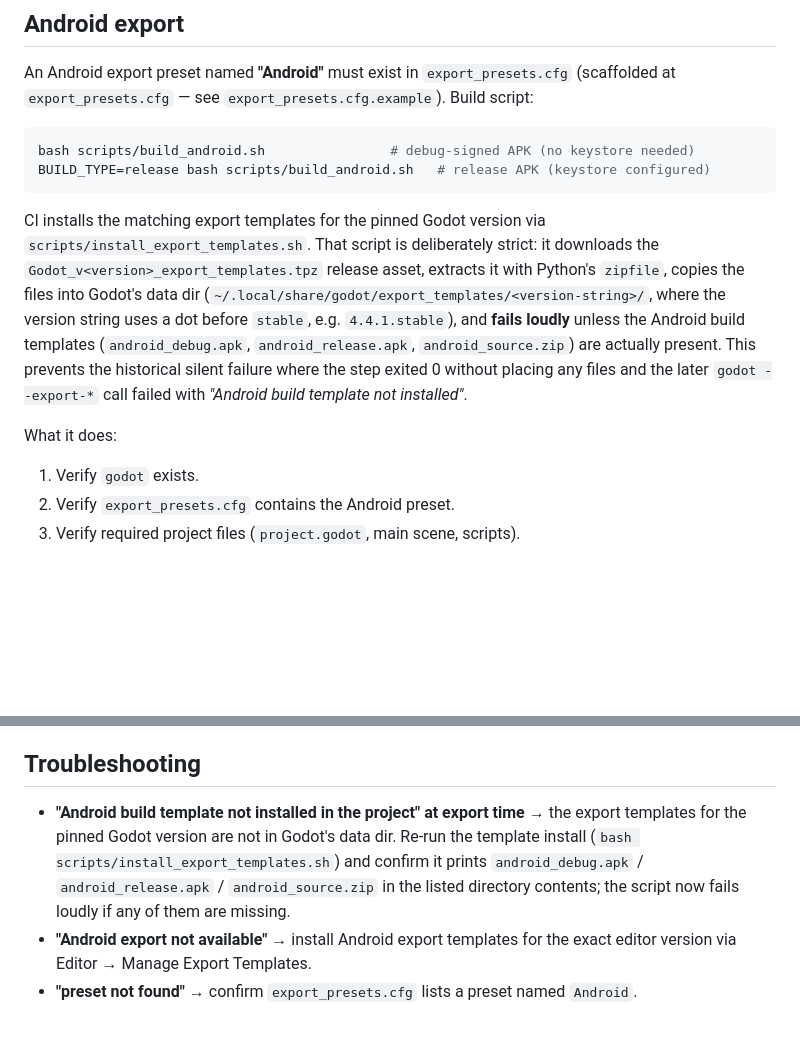
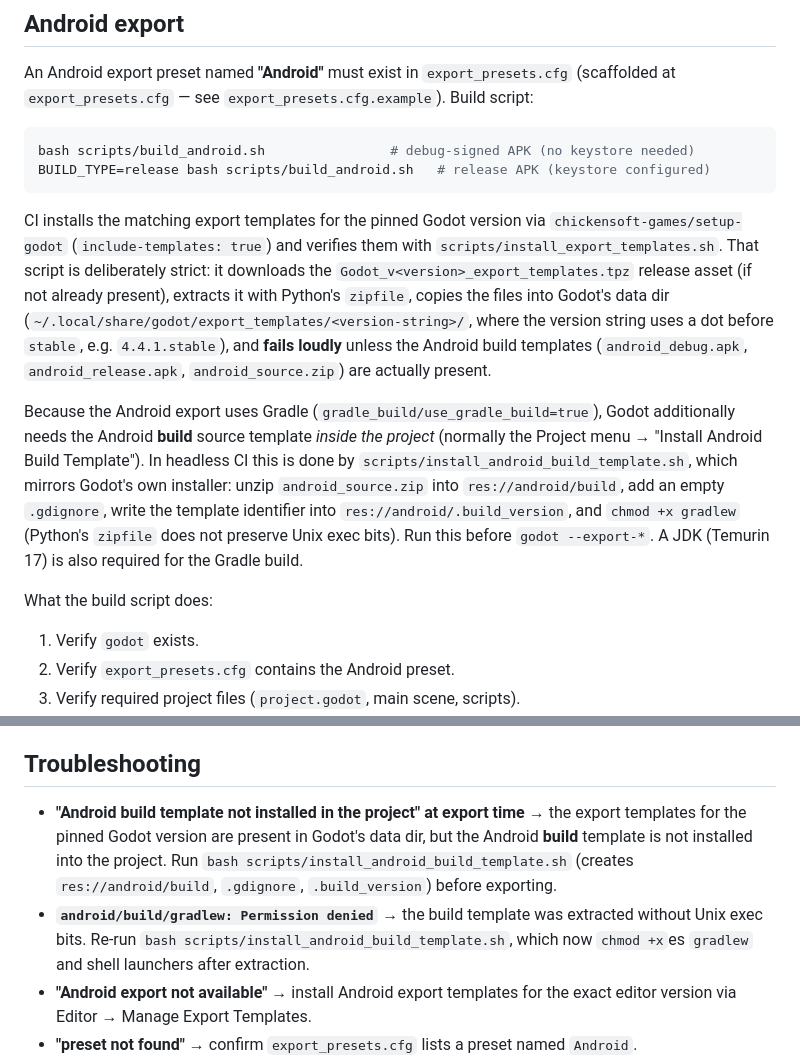
Before and after one commit to AviralGup7/Game-no-7, a Markdown page: docs/BUILD.md, 2 parts joined by grey strips. Rendered like a GitHub page; blank space fills up the shorter version.

````diff
--- a/docs/BUILD.md
+++ b/docs/BUILD.md
@@ -59,17 +59,25 @@ BUILD_TYPE=release bash scripts/build_android.sh   # release APK (keystore confi
 ```
 
 CI installs the matching export templates for the pinned Godot version via
+`chickensoft-games/setup-godot` (`include-templates: true`) and verifies them with
 `scripts/install_export_templates.sh`. That script is deliberately strict: it downloads
-the `Godot_v<version>_export_templates.tpz` release asset, extracts it with Python's
-`zipfile`, copies the files into Godot's data dir
+the `Godot_v<version>_export_templates.tpz` release asset (if not already present),
+extracts it with Python's `zipfile`, copies the files into Godot's data dir
 (`~/.local/share/godot/export_templates/<version-string>/`, where the version string
 uses a dot before `stable`, e.g. `4.4.1.stable`), and **fails loudly** unless the
 Android build templates (`android_debug.apk`, `android_release.apk`,
-`android_source.zip`) are actually present. This prevents the historical silent
-failure where the step exited 0 without placing any files and the later
-`godot --export-*` call failed with *"Android build template not installed"*.
+`android_source.zip`) are actually present.
 
-What it does:
+Because the Android export uses Gradle (`gradle_build/use_gradle_build=true`), Godot
+additionally needs the Android **build** source template *inside the project*
+(normally the Project menu → "Install Android Build Template"). In headless CI this is
+done by `scripts/install_android_build_template.sh`, which mirrors Godot's own
+installer: unzip `android_source.zip` into `res://android/build`, add an empty
+`.gdignore`, write the template identifier into `res://android/.build_version`, and
+`chmod +x gradlew` (Python's `zipfile` does not preserve Unix exec bits). Run this
+before `godot --export-*`. A JDK (Temurin 17) is also required for the Gradle build.
+
+What the build script does:
 
 1. Verify `godot` exists.
 2. Verify `export_presets.cfg` contains the Android preset.
@@ -102,11 +110,14 @@ godot --headless --path . --export-release "Android" build/LastStandArena.apk
 
 ## Troubleshooting
 
-- **"Android build template not installed in the project" at export time** → the
-  export templates for the pinned Godot version are not in Godot's data dir. Re-run the
-  template install (`bash scripts/install_export_templates.sh`) and confirm it prints
-  `android_debug.apk` / `android_release.apk` / `android_source.zip` in the listed
-  directory contents; the script now fails loudly if any of them are missing.
+- **"Android build template not installed in the project" at export time** → the export
+  templates for the pinned Godot version are present in Godot's data dir, but the Android
+  **build** template is not installed into the project. Run
+  `bash scripts/install_android_build_template.sh` (creates `res://android/build`,
+  `.gdignore`, `.build_version`) before exporting.
+- **`android/build/gradlew: Permission denied`** → the build template was extracted
+  without Unix exec bits. Re-run `bash scripts/install_android_build_template.sh`, which
+  now `chmod +x`es `gradlew` and shell launchers after extraction.
 - **"Android export not available"** → install Android export templates for the exact
   editor version via Editor → Manage Export Templates.
 - **"preset not found"** → confirm `export_presets.cfg` lists a preset named `Android`.
````
Also changed, not shown: CHANGELOG.md (+28 -0 lines).
